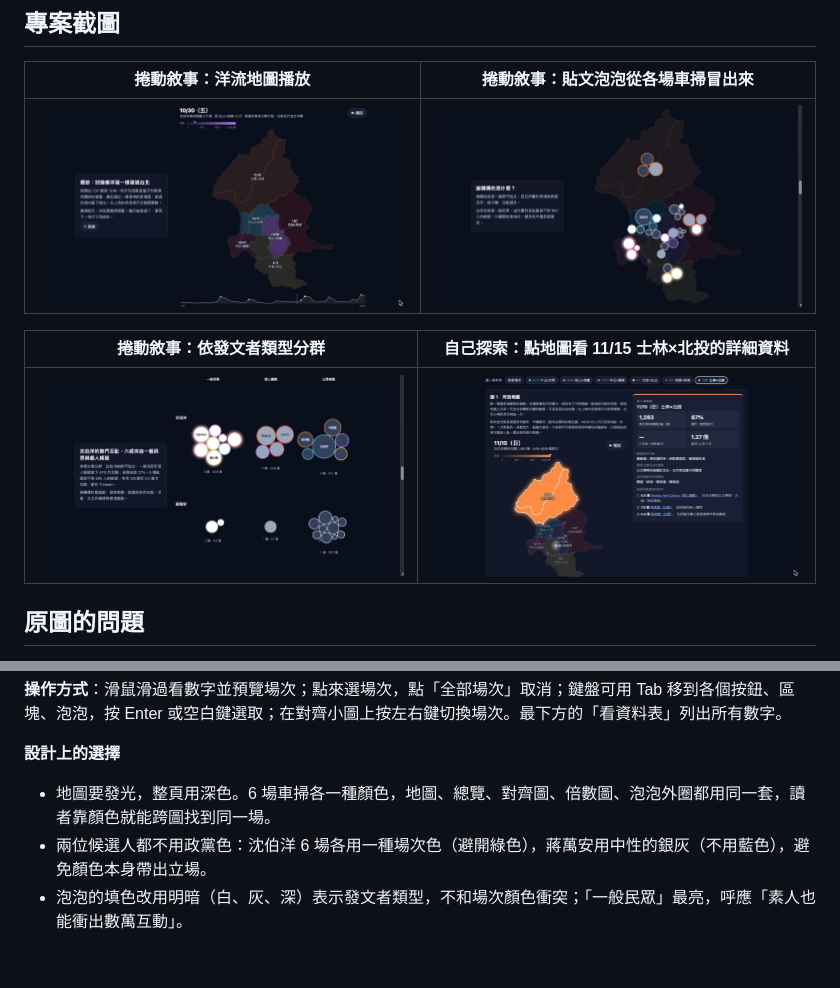
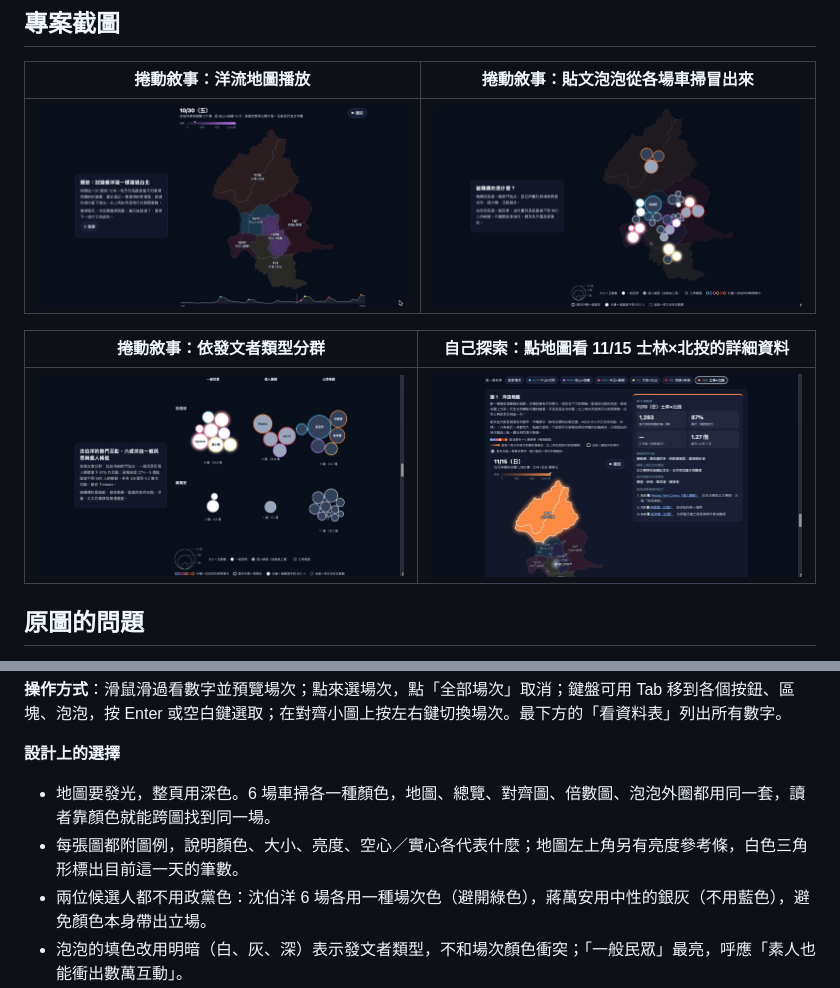
Before and after one commit to victorien1963/1151VIS-HW3-415085047-YEN-TING-YA-415085011-CHANG-KAI-FU-410262690-CHEN-YU-HSUAN, a Markdown page: README.md, 2 parts joined by grey strips. GitHub-like rendering; pictures changed too: docs/screenshots/02-story-bubbles-map.jpg, docs/screenshots/03-story-bubbles-type.jpg, docs/screenshots/04-explore-map-detail.jpg; blank space fills up the shorter version.

Commit message:
每張圖補上圖例
- 圖 1～5 在圖上方加圖例：顏色、大小、亮度、空心／實心、參考線各代表什麼
- 泡泡圖圖例用同一個比例尺畫 1 萬／5 萬／10 萬互動的大小基準
- 敘事地圖（第 1、7、8 段）與敘事泡泡圖在圖下方加圖例
- README 補說明，截圖 02～04 換成新版

```diff
--- a/README.md
+++ b/README.md
@@ -61,6 +61,7 @@
 **設計上的選擇**
 
 - 地圖要發光，整頁用深色。6 場車掃各一種顏色，地圖、總覽、對齊圖、倍數圖、泡泡外圈都用同一套，讀者靠顏色就能跨圖找到同一場。
+- 每張圖都附圖例，說明顏色、大小、亮度、空心／實心各代表什麼；地圖左上角另有亮度參考條，白色三角形標出目前這一天的筆數。
 - 兩位候選人都不用政黨色：沈伯洋 6 場各用一種場次色（避開綠色），蔣萬安用中性的銀灰（不用藍色），避免顏色本身帶出立場。
 - 泡泡的填色改用明暗（白、灰、深）表示發文者類型，不和場次顏色衝突；「一般民眾」最亮，呼應「素人也能衝出數萬互動」。
 - 兩位候選人的查詢會重疊（一篇同時提到兩人，兩邊都算），所以不把兩人的筆數畫在同一個刻度上比高低，只比各自的起伏。
```
Also changed, not shown: 5 other files.
